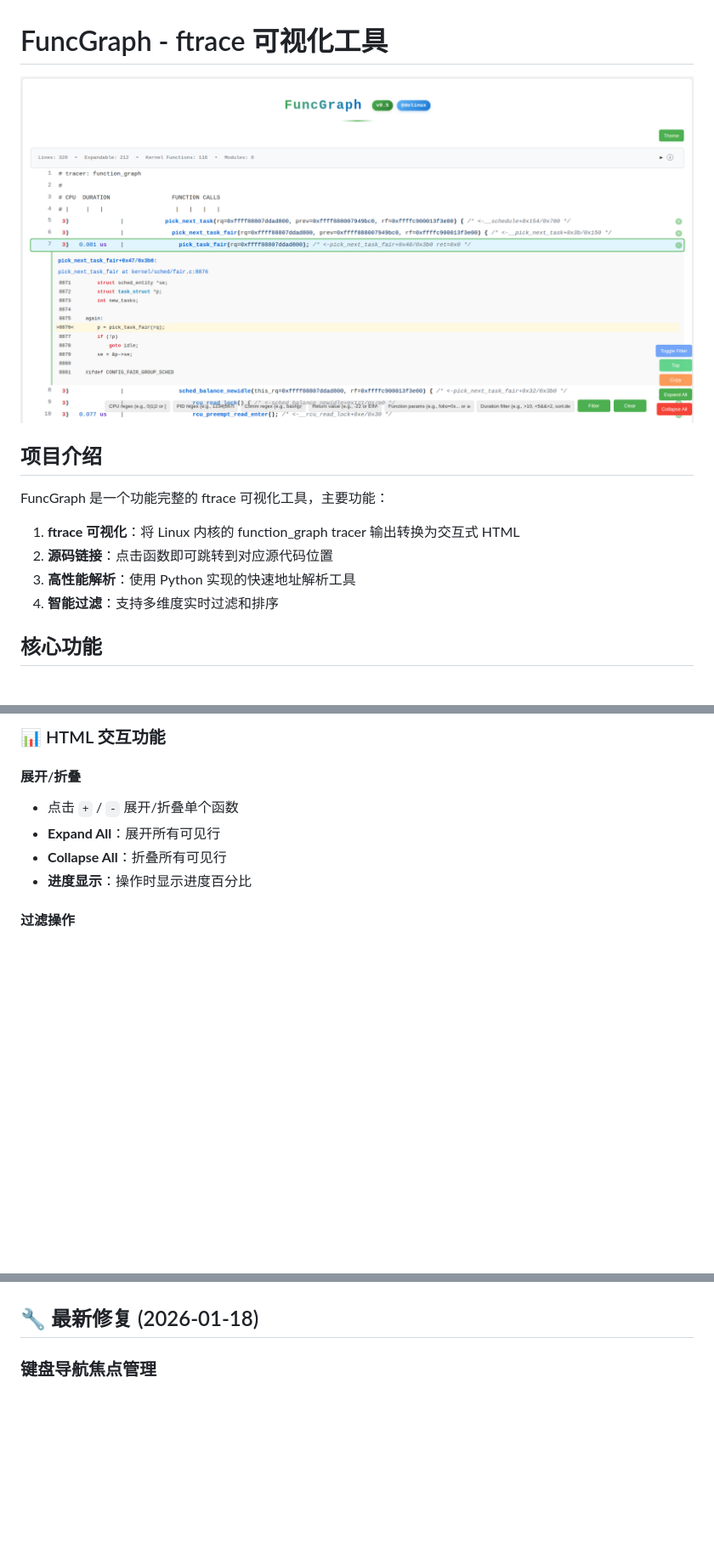
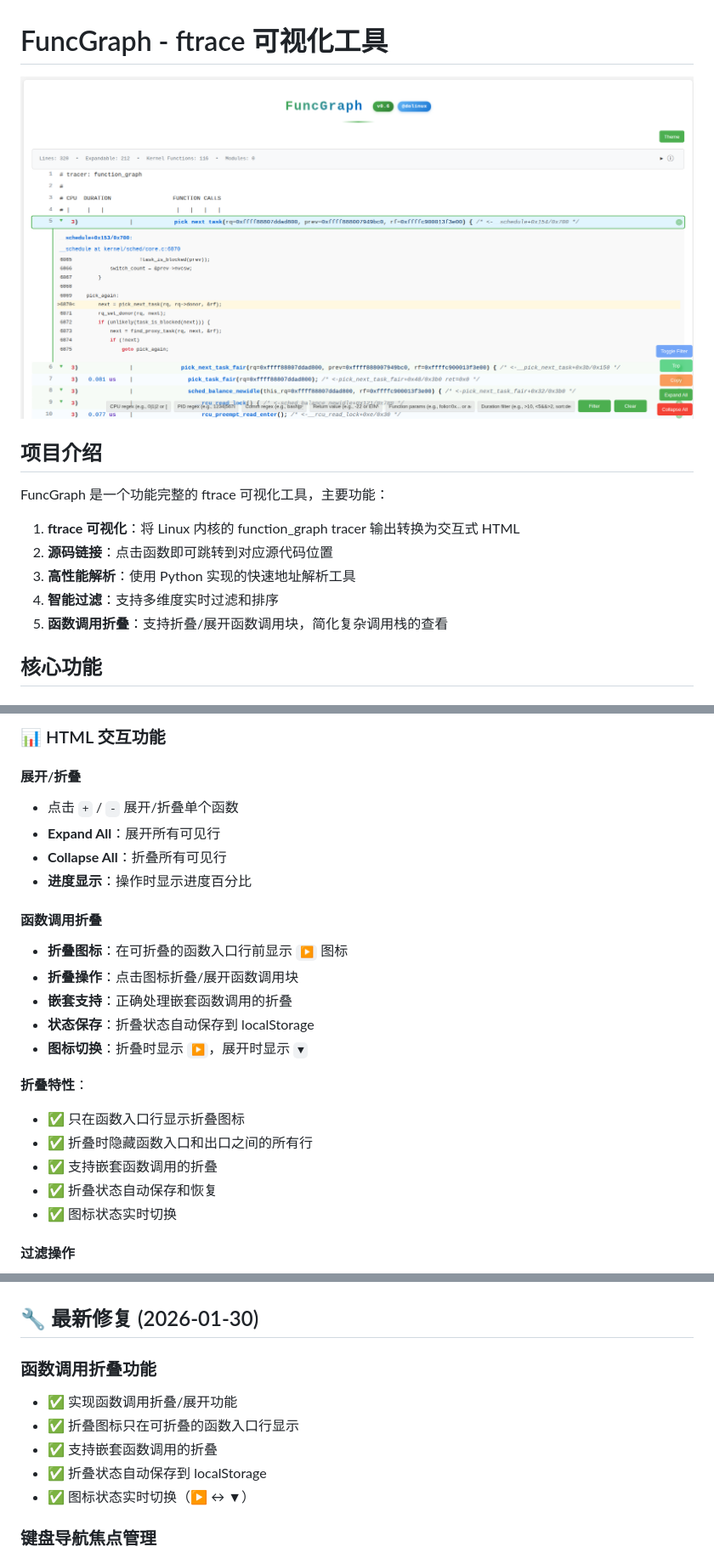
Before and after one commit to pengdonglin137/FuncGraph, a Markdown page: README.md, 3 parts joined by grey strips. Shown at 85% size. Drawn GitHub-style; pictures changed too: sample.png; blank space fills up the shorter version.

```diff
--- a/README.md
+++ b/README.md
@@ -10,6 +10,7 @@ FuncGraph 是一个功能完整的 ftrace 可视化工具，主要功能：
 2. **源码链接**：点击函数即可跳转到对应源代码位置
 3. **高性能解析**：使用 Python 实现的快速地址解析工具
 4. **智能过滤**：支持多维度实时过滤和排序
+5. **函数调用折叠**：支持折叠/展开函数调用块，简化复杂调用栈的查看
 
 ## 核心功能
 
@@ -70,6 +71,20 @@ sort:desc        // 正确排序（使用实际值排序）
 - **Expand All**：展开所有可见行
 - **Collapse All**：折叠所有可见行
 - **进度显示**：操作时显示进度百分比
+
+#### 函数调用折叠
+- **折叠图标**：在可折叠的函数入口行前显示 `▶` 图标
+- **折叠操作**：点击图标折叠/展开函数调用块
+- **嵌套支持**：正确处理嵌套函数调用的折叠
+- **状态保存**：折叠状态自动保存到 localStorage
+- **图标切换**：折叠时显示 `▶`，展开时显示 `▼`
+
+**折叠特性**：
+- ✅ 只在函数入口行显示折叠图标
+- ✅ 折叠时隐藏函数入口和出口之间的所有行
+- ✅ 支持嵌套函数调用的折叠
+- ✅ 折叠状态自动保存和恢复
+- ✅ 图标状态实时切换
 
 #### 过滤操作
 - **Filter**：应用当前过滤条件
@@ -396,6 +421,13 @@ A: 这是已修复的问题。键盘导航时会自动移动焦点，确保 Ente
 **状态**: ✅ 完整可用
 
-## 🔧 最新修复 (2026-01-18)
+## 🔧 最新修复 (2026-01-30)
+
+### 函数调用折叠功能
+- ✅ 实现函数调用折叠/展开功能
+- ✅ 折叠图标只在可折叠的函数入口行显示
+- ✅ 支持嵌套函数调用的折叠
+- ✅ 折叠状态自动保存到 localStorage
+- ✅ 图标状态实时切换（▶ ↔ ▼）
 
 ### 键盘导航焦点管理
 - ✅ 键盘导航时焦点自动跟随
```
Also changed, not shown: other parts of README.md (+12 -2 lines), README.en.md (+56 -25 lines), 2 other files.
